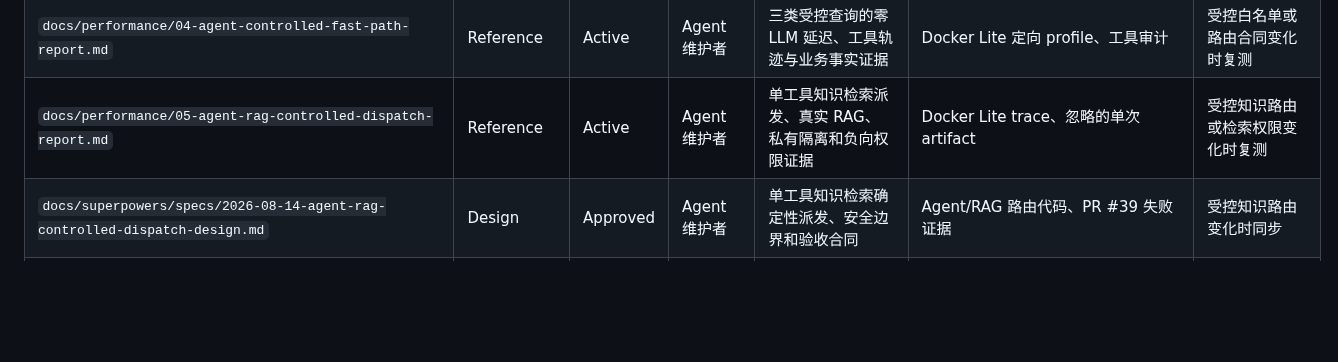
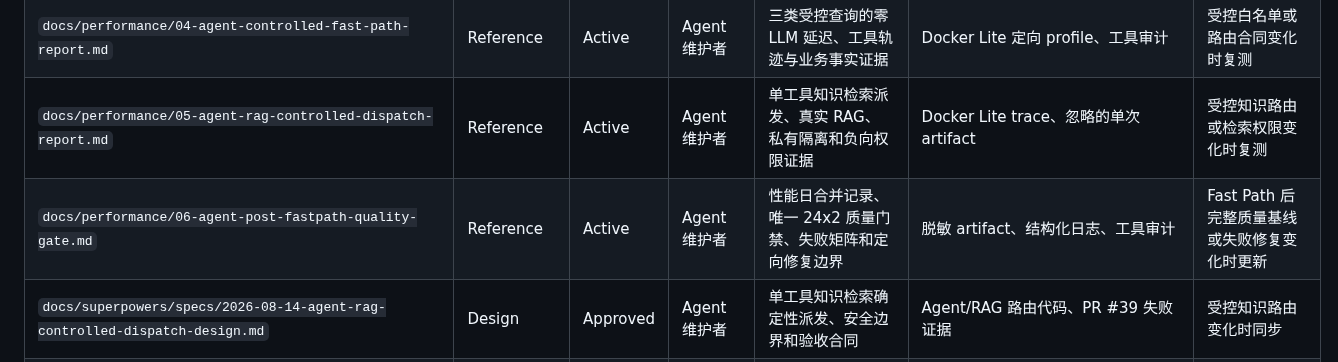
Before and after one commit to fengting124/local-life-engineering-lab, a Markdown page: docs/文档清单.md, the part around the change. GitHub-like rendering; blank space fills up the shorter version.

```diff
--- a/docs/文档清单.md
+++ b/docs/文档清单.md
@@ -53,6 +53,7 @@
 | `docs/performance/03-agent-stage-latency-report.md` | Reference | Active | Agent 维护者 | 代表场景分阶段延迟、Token、瓶颈与 Fast Path 候选 | 结构化 spans、单次 Docker Lite profile | 延迟埋点或优化后复测 |
 | `docs/performance/04-agent-controlled-fast-path-report.md` | Reference | Active | Agent 维护者 | 三类受控查询的零 LLM 延迟、工具轨迹与业务事实证据 | Docker Lite 定向 profile、工具审计 | 受控白名单或路由合同变化时复测 |
 | `docs/performance/05-agent-rag-controlled-dispatch-report.md` | Reference | Active | Agent 维护者 | 单工具知识检索派发、真实 RAG、私有隔离和负向权限证据 | Docker Lite trace、忽略的单次 artifact | 受控知识路由或检索权限变化时复测 |
+| `docs/performance/06-agent-post-fastpath-quality-gate.md` | Reference | Active | Agent 维护者 | 性能日合并记录、唯一 24x2 质量门禁、失败矩阵和定向修复边界 | 脱敏 artifact、结构化日志、工具审计 | Fast Path 后完整质量基线或失败修复变化时更新 |
 | `docs/superpowers/specs/2026-08-14-agent-rag-controlled-dispatch-design.md` | Design | Approved | Agent 维护者 | 单工具知识检索确定性派发、安全边界和验收合同 | Agent/RAG 路由代码、PR #39 失败证据 | 受控知识路由变化时同步 |
 | `docs/superpowers/plans/2026-08-14-agent-rag-controlled-dispatch.md` | Plan | Active | Agent 维护者 | PR #41 的 TDD、Docker 验收和合并步骤 | 对应设计、测试与运行证据 | 每项实施后更新 |
 | `docs/superpowers/plans/2026-07-26-agent-routing-quality.md` | Plan | Active | Agent 维护者 | 路由质量规格的 TDD 实施、验证和提交步骤 | 路由质量设计、Agent 代码、质量门禁 | 每项实施后勾选并记录证据 |
```
Also changed, not shown: docs/performance/06-agent-post-fastpath-quality-gate.md (added, +126 -0 lines).
